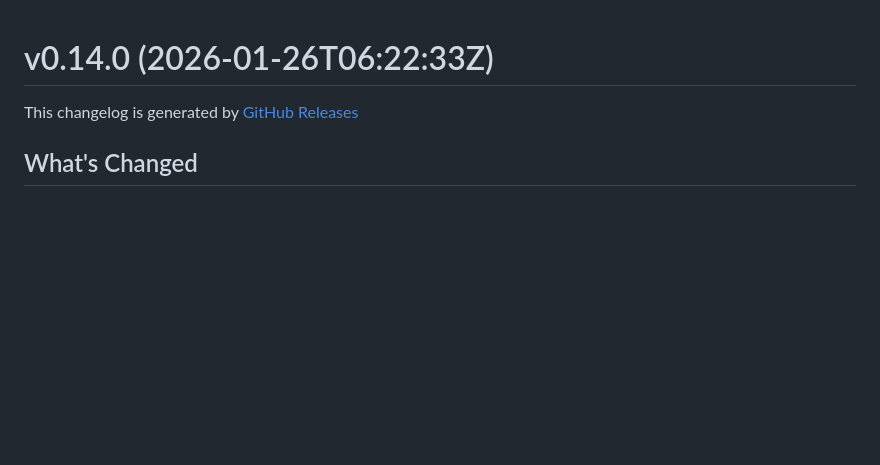
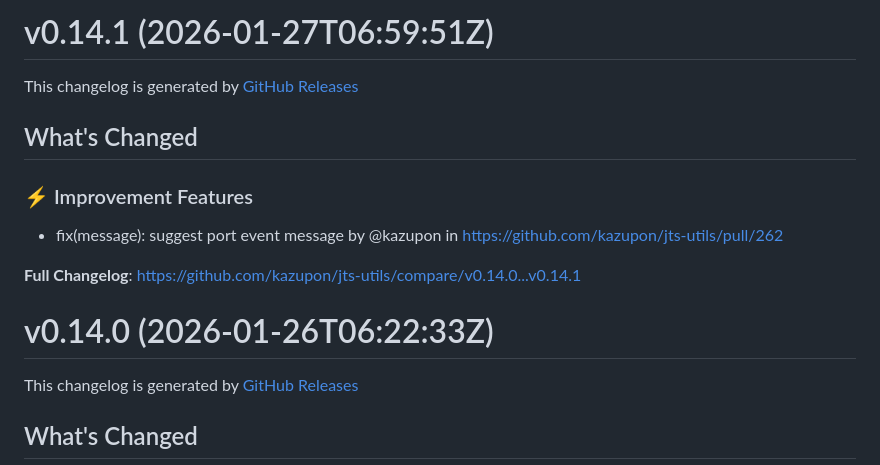
Before and after one commit to kazupon/jts-utils, a Markdown page: CHANGELOG.md, the part around the change. GitHub-like rendering; blank space fills up the shorter version.

Commit message:
chore: generate changelog

```diff
--- a/CHANGELOG.md
+++ b/CHANGELOG.md
@@ -1,3 +1,17 @@
+# v0.14.1 (2026-01-27T06:59:51Z)
+
+This changelog is generated by [GitHub Releases](https://github.com/kazupon/jts-utils/releases/tag/v0.14.1)
+
+<!-- Release notes generated using configuration in .github/release.yml at v0.14.1 -->
+
+## What's Changed
+
+### ⚡ Improvement Features
+
+- fix(message): suggest port event message by @kazupon in https://github.com/kazupon/jts-utils/pull/262
+
+**Full Changelog**: https://github.com/kazupon/jts-utils/compare/v0.14.0...v0.14.1
+
 # v0.14.0 (2026-01-26T06:22:33Z)
 
 This changelog is generated by [GitHub Releases](https://github.com/kazupon/jts-utils/releases/tag/v0.14.0)
```
